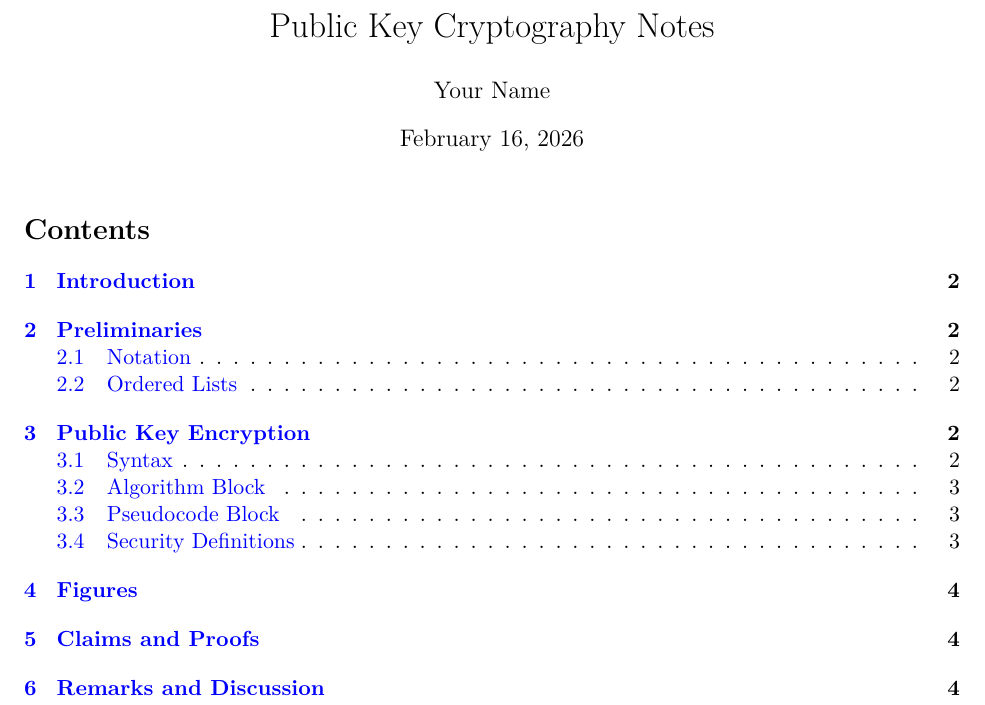
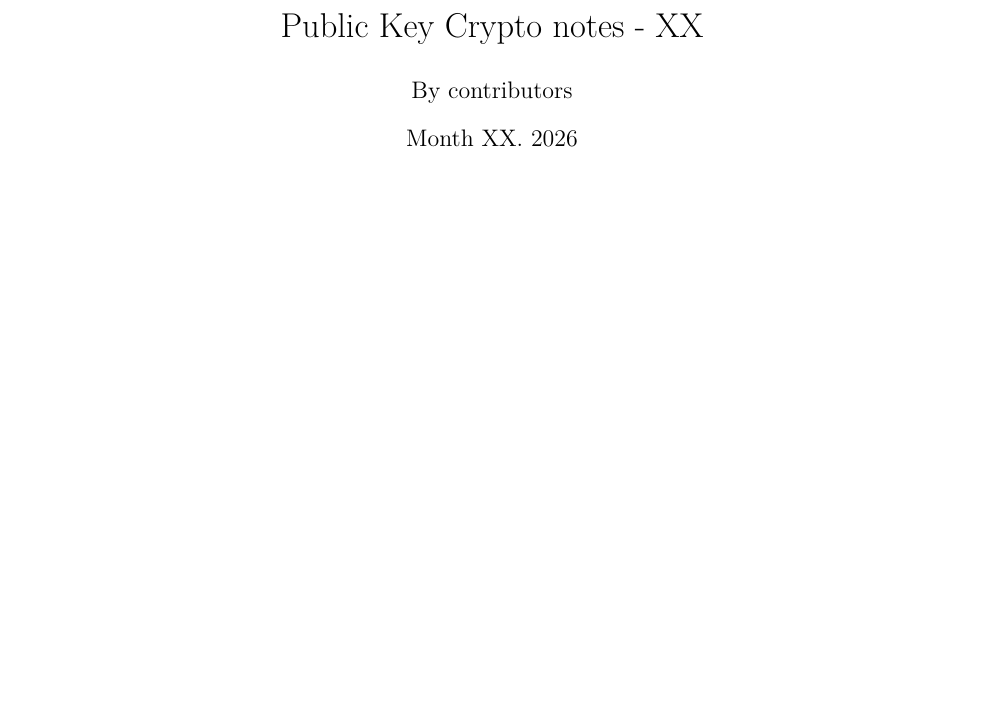
Before and after one commit to BeanieBarrow/elte_pubkey_crypto, a LaTeX document (crypto_notes_template.tex): part of page 1 of 4, cut at the place of the change, the shorter picture padded with empty space. Compiled offline with pdfLaTeX.

Commit message:
fix: template and the first lecture's fixes

```diff
--- a/crypto_notes_template.tex
+++ b/crypto_notes_template.tex
@@ -56,12 +56,11 @@
 % --------------------------------------------------
 \begin{document}
 
-\title{Public Key Cryptography Notes}
-\author{Your Name}
-\date{\today}
+\title{Public Key Crypto notes - XX}
+\author{By contributors}
+\date{Month XX. 2026}
 \maketitle
 
-\tableofcontents
 \newpage
 
 % --------------------------------------------------
```
Also changed, not shown: 01/01_lecture.tex (+2 -2 lines), 01/01_lecture.pdf.
